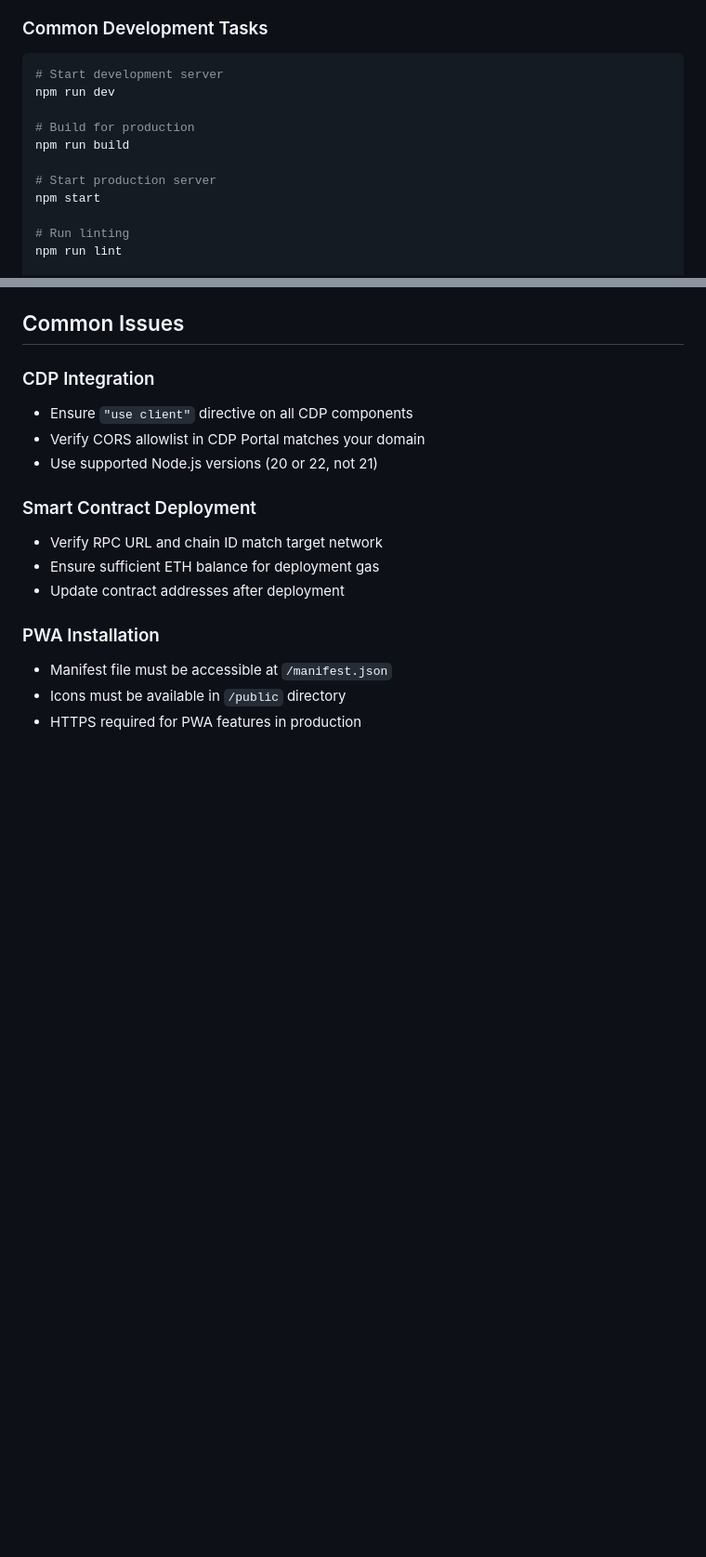
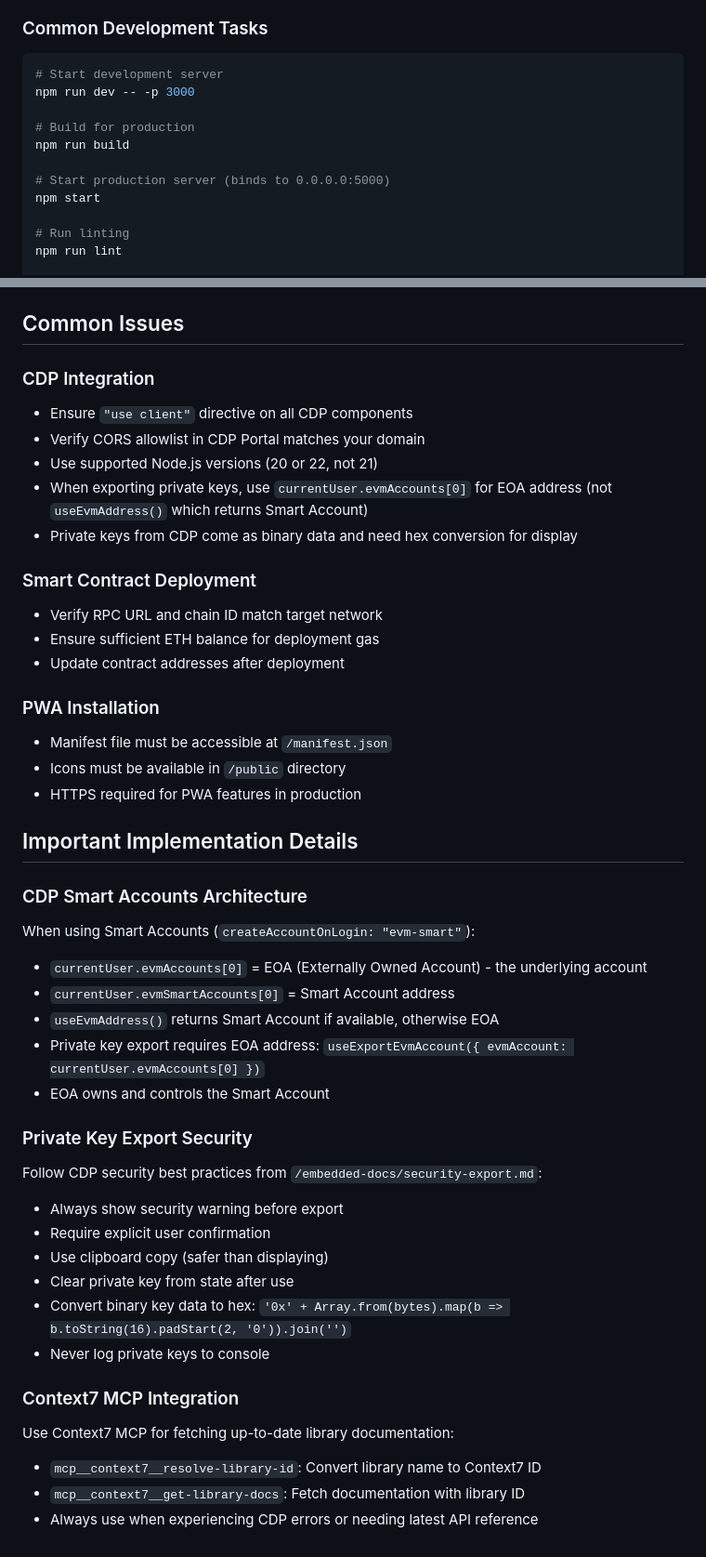
Before and after one commit to Must-be-Ash/btwnfriends, a Markdown page: CLAUDE.md, 2 parts joined by grey strips. Shown at 93% size. Drawn GitHub-style; blank space fills up the shorter version.

````diff
--- a/CLAUDE.md
+++ b/CLAUDE.md
@@ -7,12 +7,12 @@ This file provides guidance to Claude Code (claude.ai/code) when working with co
 ### Common Development Tasks
 ```bash
 # Start development server
-npm run dev
+npm run dev -- -p 3000
 
 # Build for production
 npm run build
 
-# Start production server
+# Start production server (binds to 0.0.0.0:5000)
 npm start
 
 # Run linting
@@ -285,6 +285,8 @@ src/
 - Ensure `"use client"` directive on all CDP components
 - Verify CORS allowlist in CDP Portal matches your domain
 - Use supported Node.js versions (20 or 22, not 21)
+- When exporting private keys, use `currentUser.evmAccounts[0]` for EOA address (not `useEvmAddress()` which returns Smart Account)
+- Private keys from CDP come as binary data and need hex conversion for display
 
 ### Smart Contract Deployment
 - Verify RPC URL and chain ID match target network
@@ -295,3 +297,28 @@ src/
 - Manifest file must be accessible at `/manifest.json`
 - Icons must be available in `/public` directory
 - HTTPS required for PWA features in production
+
+## Important Implementation Details
+
+### CDP Smart Accounts Architecture
+When using Smart Accounts (`createAccountOnLogin: "evm-smart"`):
+- `currentUser.evmAccounts[0]` = EOA (Externally Owned Account) - the underlying account
+- `currentUser.evmSmartAccounts[0]` = Smart Account address
+- `useEvmAddress()` returns Smart Account if available, otherwise EOA
+- Private key export requires EOA address: `useExportEvmAccount({ evmAccount: currentUser.evmAccounts[0] })`
+- EOA owns and controls the Smart Account
+
+### Private Key Export Security
+Follow CDP security best practices from `/embedded-docs/security-export.md`:
+- Always show security warning before export
+- Require explicit user confirmation
+- Use clipboard copy (safer than displaying)
+- Clear private key from state after use
+- Convert binary key data to hex: `'0x' + Array.from(bytes).map(b => b.toString(16).padStart(2, '0')).join('')`
+- Never log private keys to console
+
+### Context7 MCP Integration
+Use Context7 MCP for fetching up-to-date library documentation:
+- `mcp__context7__resolve-library-id`: Convert library name to Context7 ID
+- `mcp__context7__get-library-docs`: Fetch documentation with library ID
+- Always use when experiencing CDP errors or needing latest API reference
````
Also changed, not shown: README.md (+31 -21 lines).
